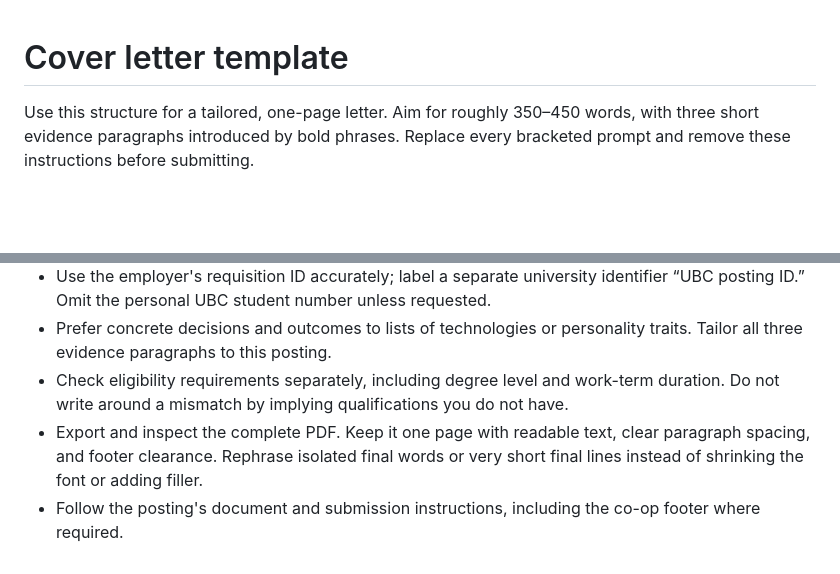
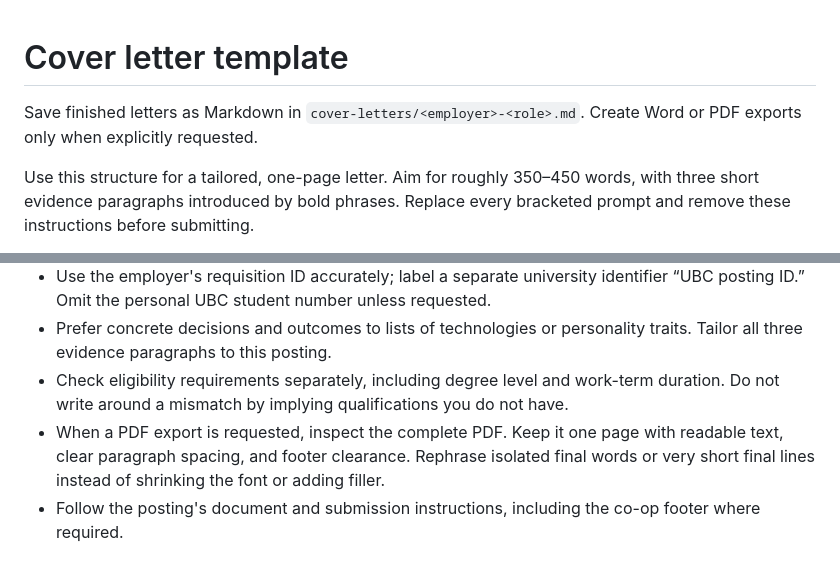
Before and after one commit to Toricane/resume, a Markdown page: cover-letter-template.md, 2 parts joined by grey strips. Drawn GitHub-style; blank space fills up the shorter version.

Commit message:
Update project files

```diff
--- a/cover-letter-template.md
+++ b/cover-letter-template.md
@@ -1,4 +1,6 @@
 # Cover letter template
+
+Save finished letters as Markdown in `cover-letters/<employer>-<role>.md`. Create Word or PDF exports only when explicitly requested.
 
 Use this structure for a tailored, one-page letter. Aim for roughly 350–450 words, with three short evidence paragraphs introduced by bold phrases. Replace every bracketed prompt and remove these instructions before submitting.
 
@@ -51,5 +53,5 @@ Prajwal Prashanth
 - Use the employer's requisition ID accurately; label a separate university identifier “UBC posting ID.” Omit the personal UBC student number unless requested.
 - Prefer concrete decisions and outcomes to lists of technologies or personality traits. Tailor all three evidence paragraphs to this posting.
 - Check eligibility requirements separately, including degree level and work-term duration. Do not write around a mismatch by implying qualifications you do not have.
-- Export and inspect the complete PDF. Keep it one page with readable text, clear paragraph spacing, and footer clearance. Rephrase isolated final words or very short final lines instead of shrinking the font or adding filler.
+- When a PDF export is requested, inspect the complete PDF. Keep it one page with readable text, clear paragraph spacing, and footer clearance. Rephrase isolated final words or very short final lines instead of shrinking the font or adding filler.
 - Follow the posting's document and submission instructions, including the co-op footer where required.
```
